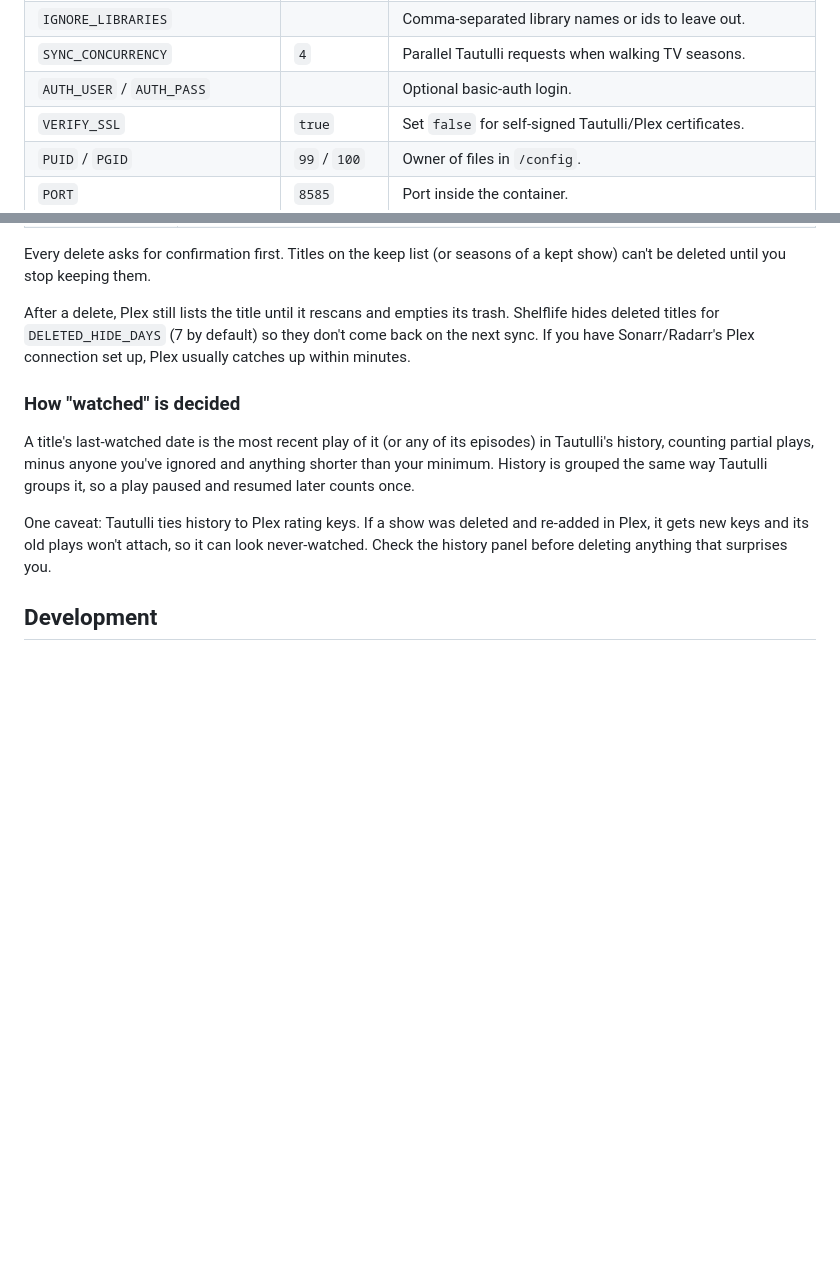
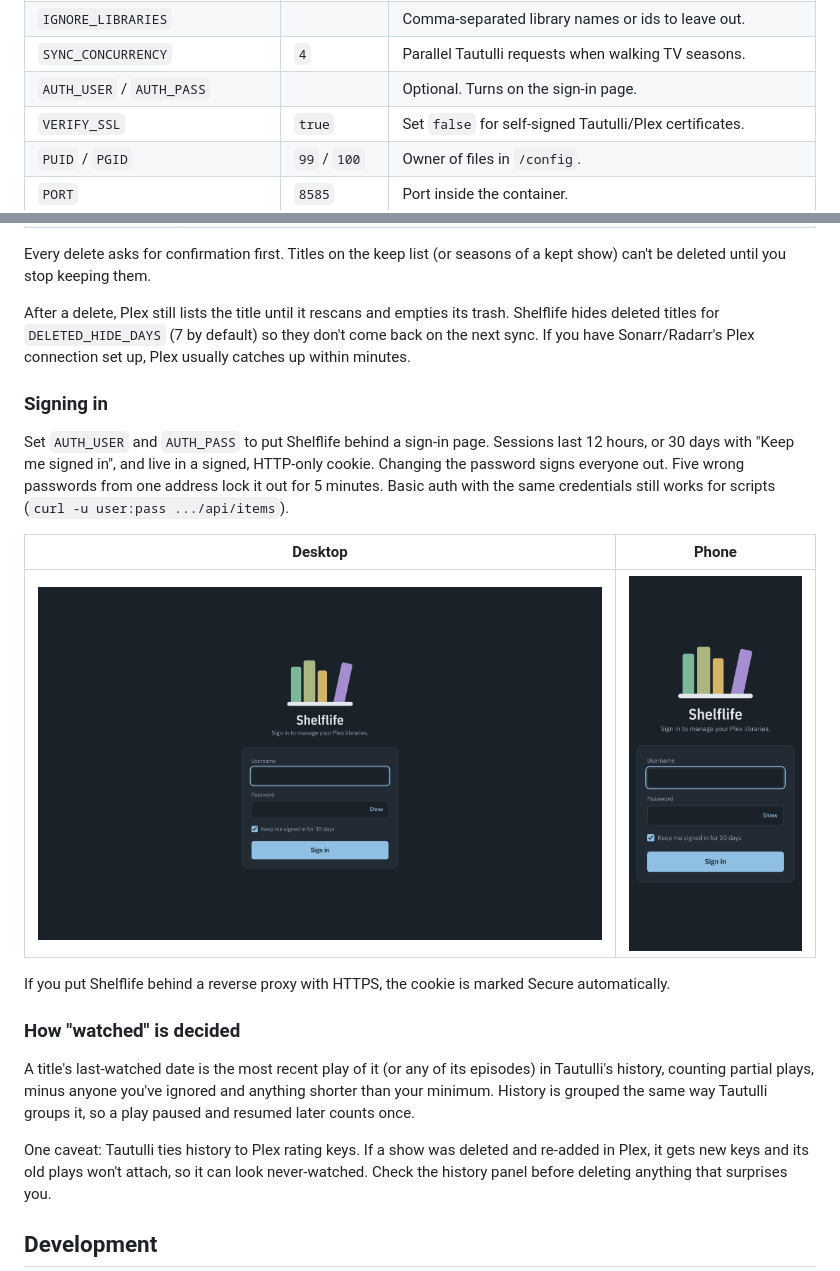
Before and after one commit to au12/shelflife, a Markdown page: README.md, 2 parts joined by grey strips. Drawn GitHub-style; pictures changed too: docs/screenshots/login-desktop.png (added), docs/screenshots/login-mobile.png (added); blank space fills up the shorter version.

```diff
--- a/README.md
+++ b/README.md
@@ -84,7 +84,7 @@ services:
 | `SYNC_INTERVAL_HOURS` | `12` | How often libraries and history are re-read. You can also sync from the UI. |
 | `IGNORE_LIBRARIES` | | Comma-separated library names or ids to leave out. |
 | `SYNC_CONCURRENCY` | `4` | Parallel Tautulli requests when walking TV seasons. |
-| `AUTH_USER` / `AUTH_PASS` | | Optional basic-auth login. |
+| `AUTH_USER` / `AUTH_PASS` | | Optional. Turns on the sign-in page. |
 | `VERIFY_SSL` | `true` | Set `false` for self-signed Tautulli/Plex certificates. |
 | `PUID` / `PGID` | `99` / `100` | Owner of files in `/config`. |
 | `PORT` | `8585` | Port inside the container. |
@@ -112,6 +112,16 @@ Every delete asks for confirmation first. Titles on the keep list (or seasons of
 
 After a delete, Plex still lists the title until it rescans and empties its trash. Shelflife hides deleted titles for `DELETED_HIDE_DAYS` (7 by default) so they don't come back on the next sync. If you have Sonarr/Radarr's Plex connection set up, Plex usually catches up within minutes.
 
+### Signing in
+
+Set `AUTH_USER` and `AUTH_PASS` to put Shelflife behind a sign-in page. Sessions last 12 hours, or 30 days with "Keep me signed in", and live in a signed, HTTP-only cookie. Changing the password signs everyone out. Five wrong passwords from one address lock it out for 5 minutes. Basic auth with the same credentials still works for scripts (`curl -u user:pass .../api/items`).
+
+| Desktop | Phone |
+| --- | --- |
+| ![Sign-in page](docs/screenshots/login-desktop.png) | <img src="docs/screenshots/login-mobile.png" width="260" alt="Sign-in page on a phone"> |
+
+If you put Shelflife behind a reverse proxy with HTTPS, the cookie is marked Secure automatically.
+
 ### How "watched" is decided
 
 A title's last-watched date is the most recent play of it (or any of its episodes) in Tautulli's history, counting partial plays, minus anyone you've ignored and anything shorter than your minimum. History is grouped the same way Tautulli groups it, so a play paused and resumed later counts once.
```
Also changed, not shown: 7 other files.
